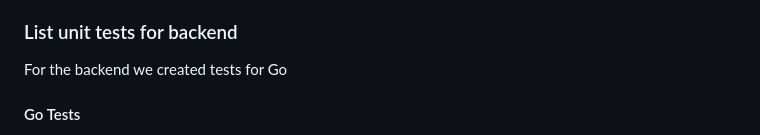
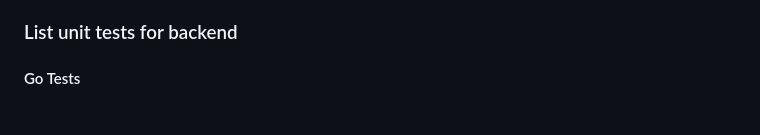
Before and after one commit to HudsonGri/foodplanner, a Markdown page: sprints/Sprint3.md, the part around the change. GitHub-like rendering.

Commit message:
Readme formatting

```diff
--- a/sprints/Sprint3.md
+++ b/sprints/Sprint3.md
@@ -27,7 +27,6 @@ Backend
   - In the mean time, the post request was confirmed to work through checking the network tab of Developer Tools and its respective return code and return value.
 
 ### List unit tests for backend
-For the backend we created tests for Go
 
 #### Go Tests
 - TestFindUser (modified from Sprint 2)
```
